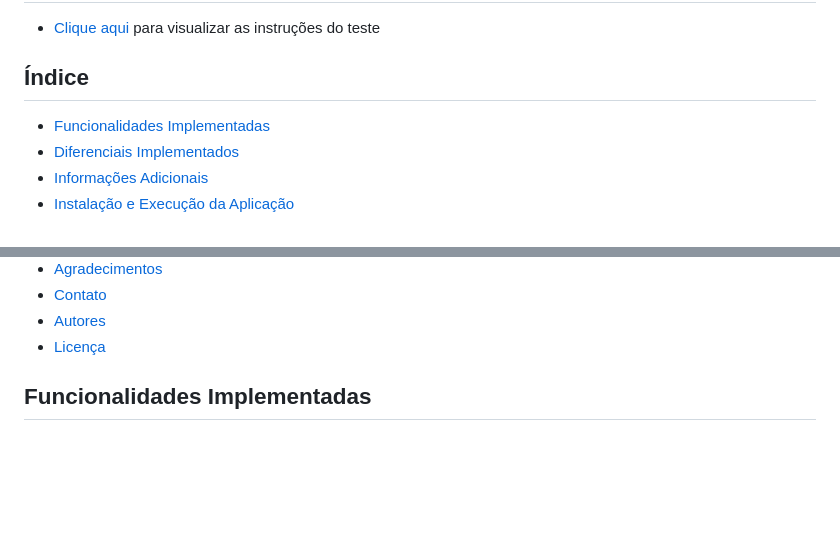
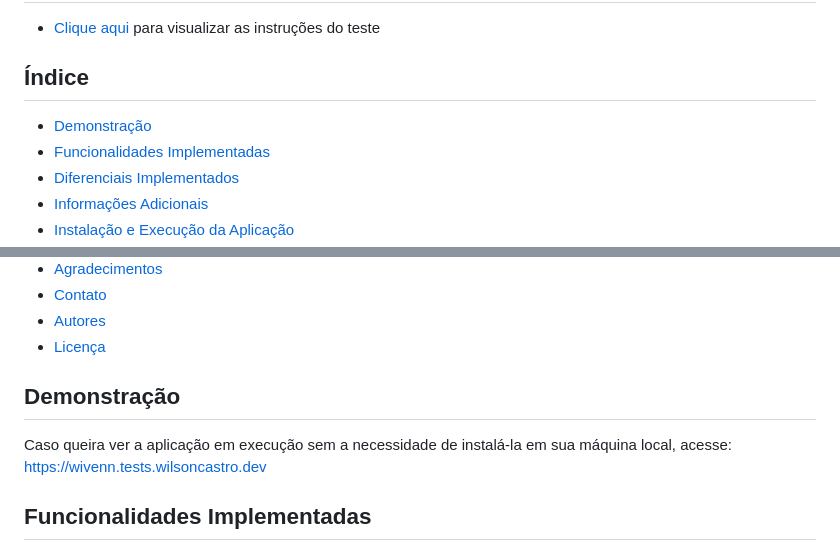
Before and after one commit to wilsoncastrodev/teste-fullstack-wivenn, a Markdown page: README.md, 2 parts joined by grey strips. Drawn GitHub-style; blank space fills up the shorter version.

```diff
--- a/README.md
+++ b/README.md
@@ -21,6 +21,7 @@ notificações para bibliotecários e gerenciamento centralizado das reservas do
 - [Clique aqui](https://github.com/wilsoncastrodev/teste-fullstack-wivenn/blob/feature/ajustes-finais/TESTE.md) para visualizar as instruções do teste
 
 ## Índice
+- [Demonstração](#demonstração)
 - [Funcionalidades Implementadas](#funcionalidades-implementadas)
 - [Diferenciais Implementados](#diferenciais-implementados)
 - [Informações Adicionais](#informações-adicionais)
@@ -35,6 +36,9 @@ notificações para bibliotecários e gerenciamento centralizado das reservas do
 - [Contato](#contato)
 - [Autores](#autores)
 - [Licença](#licença)
+
+## Demonstração
+Caso queira ver a aplicação em execução sem a necessidade de instalá-la em sua máquina local, acesse: https://wivenn.tests.wilsoncastro.dev
 
 ## Funcionalidades Implementadas
 - Login e cadastro de usuários usando OAuth2;
```
